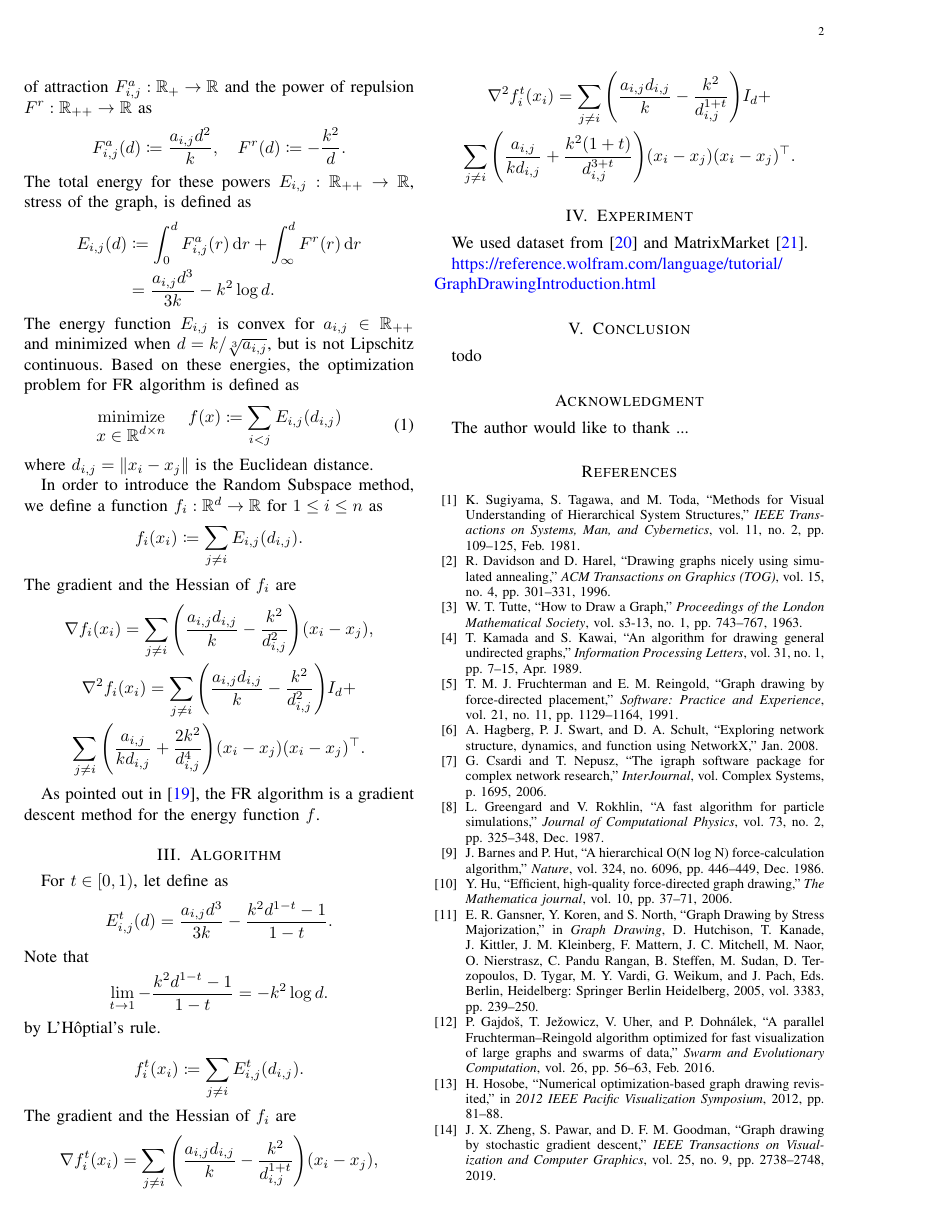
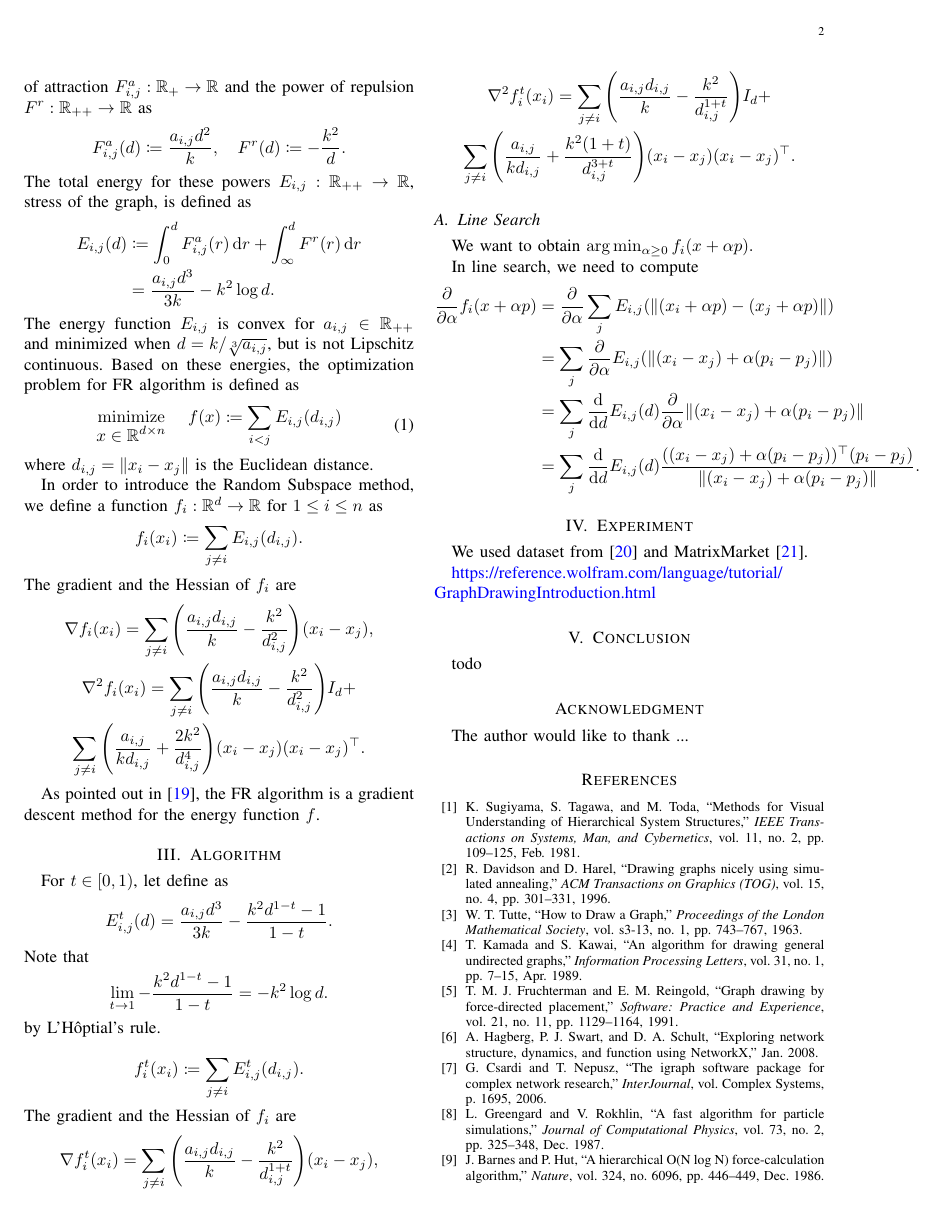
Before and after one commit to HirokiHamaguchi/Initial_Placement_for_Fruchterman-Reingold_Force_Model_with_Coordinate_Newton_Direction, a LaTeX paper (doc/main.tex): page 2 of 3. Compiled offline with pdfLaTeX.

Commit message:
add pdv alpha to doc

```diff
--- a/doc/main.tex
+++ b/doc/main.tex
@@ -281,6 +281,21 @@ The gradient and the Hessian of $f_i$ are
   \sum_{j \neq i} \qty(\frac{a_{i,j}}{k d_{i,j}} + \frac{k^2(1+t)}{d_{i,j}^{3+t}}) (x_i - x_j)(x_i - x_j)^\top.
 \end{gather*}
 
+\subsection{Line Search}
+
+We want to obtain
+$
+  \arg\min_{\alpha \geq 0} f_i(x + \alpha p).
+$
+
+In line search, we need to compute
+\begin{align*}
+  \pdv{\alpha} f_i(x+\alpha p)
+   & = \pdv{\alpha} \sum_j E_{i,j}(\norm{(x_i + \alpha p) - (x_j + \alpha p)})                                                       \\
+   & = \sum_j \pdv{\alpha} E_{i,j}(\norm{(x_i - x_j) + \alpha (p_i - p_j)})                                                          \\
+   & = \sum_j \dv{d} E_{i,j}(d) \pdv{\alpha} \norm{(x_i - x_j) + \alpha (p_i - p_j)}                                                 \\
+   & = \sum_j \dv{d} E_{i,j}(d) \frac{((x_i - x_j) + \alpha (p_i - p_j))^\top (p_i - p_j)}{\norm{(x_i - x_j) + \alpha (p_i - p_j)}}.
+\end{align*}
 
 \section{Experiment} \label{sec:experiment}
 
```
Also changed, not shown: doc/main.pdf.
